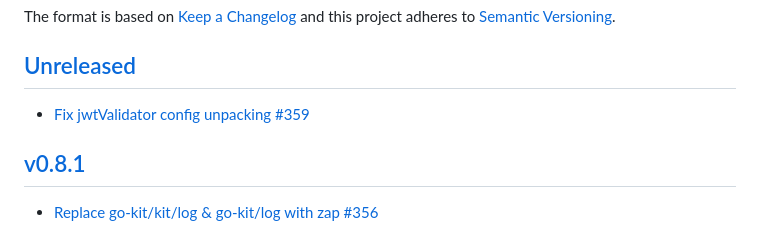
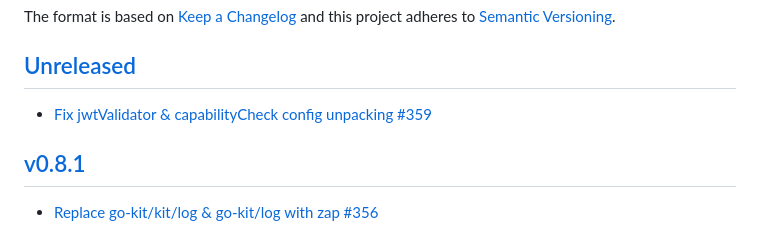
Before and after one commit to xmidt-org/tr1d1um, a Markdown page: CHANGELOG.md, the part around the change. GitHub-like rendering.

```diff
--- a/CHANGELOG.md
+++ b/CHANGELOG.md
@@ -5,7 +5,7 @@ The format is based on [Keep a Changelog](http://keepachangelog.com/en/1.0.0/)
 and this project adheres to [Semantic Versioning](http://semver.org/spec/v2.0.0.html).
 
 ## [Unreleased]
-- [Fix jwtValidator config unpacking #359](https://github.com/xmidt-org/tr1d1um/issues/359)
+- [Fix jwtValidator & capabilityCheck config unpacking #359](https://github.com/xmidt-org/tr1d1um/issues/359)
 
 ## [v0.8.1]
 - [Replace go-kit/kit/log & go-kit/log with zap #356](https://github.com/xmidt-org/tr1d1um/pull/356)
```
